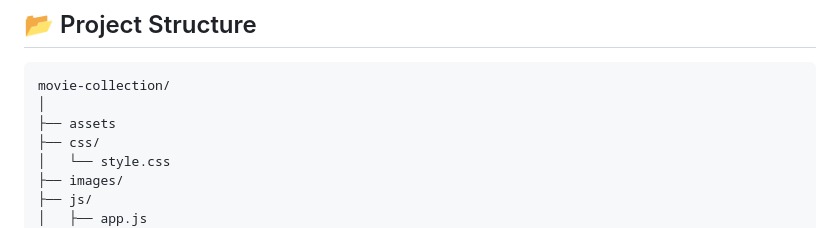
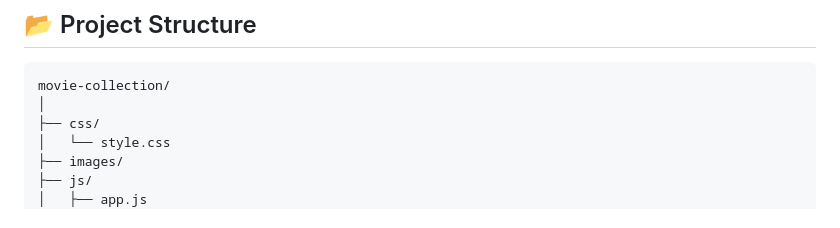
Before and after one commit to Prisca-01/movie-collection, a Markdown page: README.md, the part around the change. Rendered like a GitHub page.

````diff
--- a/README.md
+++ b/README.md
@@ -88,7 +88,6 @@ Filtering logic is handled in JavaScript using array methods
 ```
 movie-collection/
 │
-├── assets
 ├── css/
 │   └── style.css
 ├── images/
````
